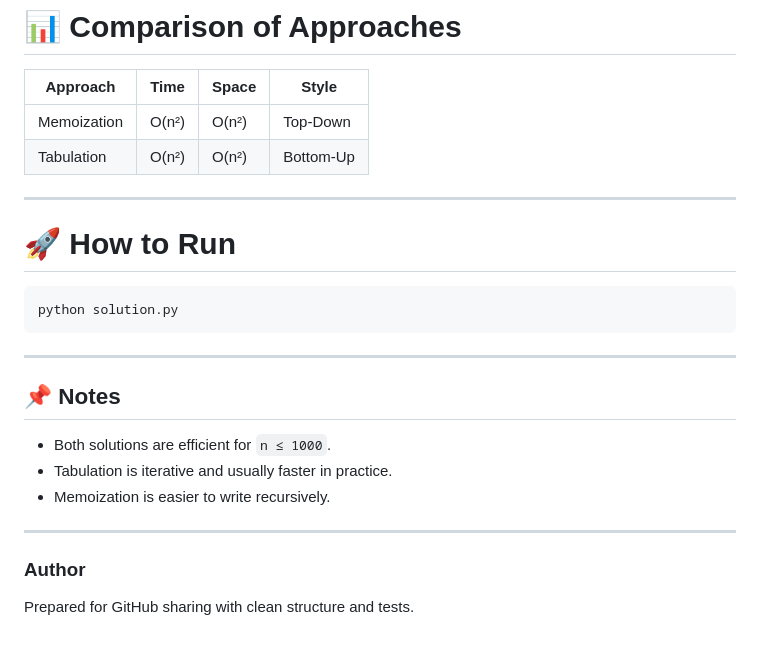
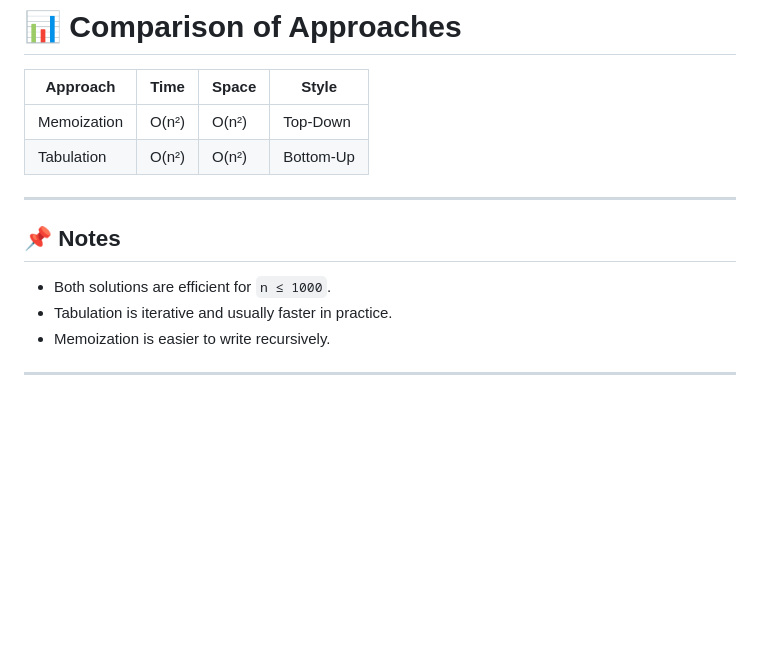
Before and after one commit to mlaiengineer/Challenge-To-Solve-5000-Problems, a Markdown page: 0063PalindromicSubstringsProblem/README.md, the part around the change. Drawn GitHub-style; blank space fills up the shorter version.

````diff
--- a/0063PalindromicSubstringsProblem/README.md
+++ b/0063PalindromicSubstringsProblem/README.md
@@ -150,13 +150,6 @@ if __name__ == "__main__":
 | Memoization   | O(n²)| O(n²) | Top-Down |
 | Tabulation    | O(n²)| O(n²) | Bottom-Up |
 
----
-
-# 🚀 How to Run
-
-```bash
-python solution.py
-```
 
 ---
 
@@ -167,6 +160,3 @@ python solution.py
 - Memoization is easier to write recursively.
 
 ---
-
-### Author
-Prepared for GitHub sharing with clean structure and tests.
````
